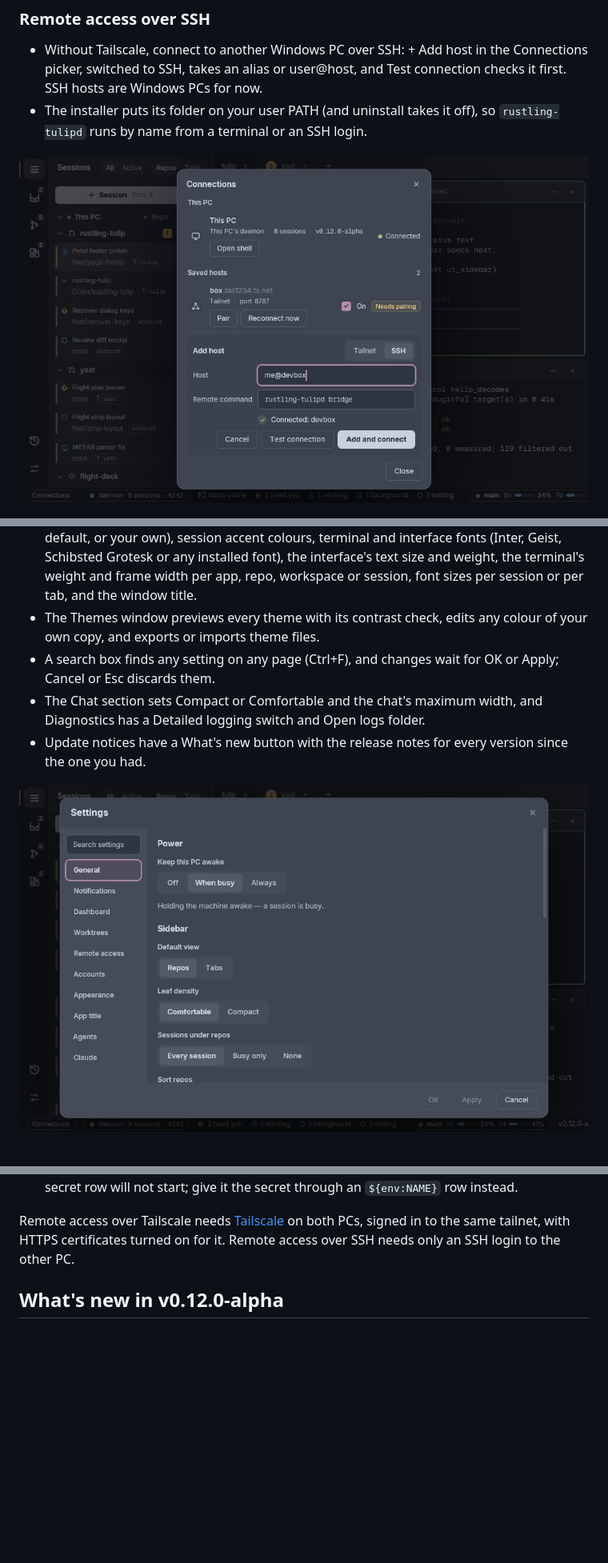
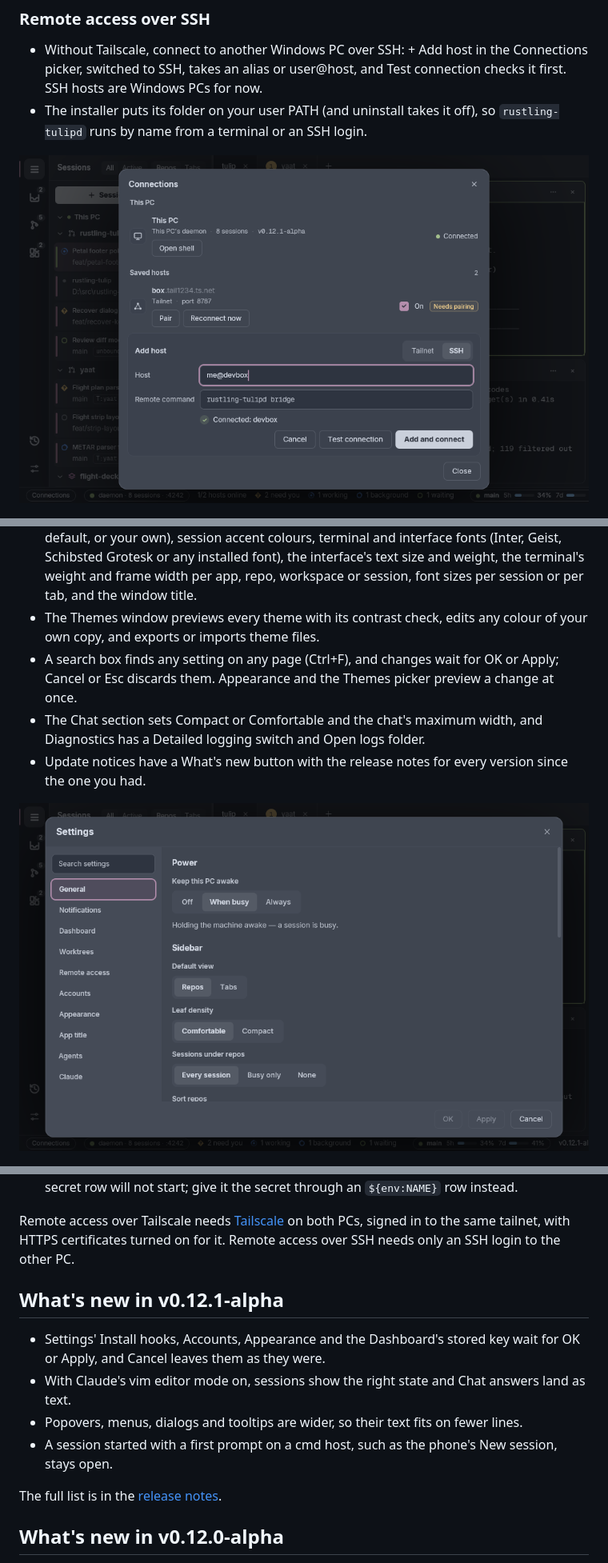
Before and after one commit to leftos/rustling-tulip, a Markdown page: README.md, 3 parts joined by grey strips. Shown at 80% size. Rendered like a GitHub page; pictures changed too: docs/images/connections-ssh.png, docs/images/settings.png; blank space fills up the shorter version.

Commit message:
docs: refresh the README for v0.12.1-alpha
Co-Authored-By: Claude Opus 5.5 <noreply@anthropic.com>

```diff
--- a/README.md
+++ b/README.md
@@ -131,7 +131,7 @@ It is alpha software.
 - Start the daemon at login, the folder worktrees go in, and Manage worktrees to clean up old ones.
 - Appearance: themes for the whole window and its terminals (built-in ones, Nord by default, or your own), session accent colours, terminal and interface fonts (Inter, Geist, Schibsted Grotesk or any installed font), the interface's text size and weight, the terminal's weight and frame width per app, repo, workspace or session, font sizes per session or per tab, and the window title.
 - The Themes window previews every theme with its contrast check, edits any colour of your own copy, and exports or imports theme files.
-- A search box finds any setting on any page (Ctrl+F), and changes wait for OK or Apply; Cancel or Esc discards them.
+- A search box finds any setting on any page (Ctrl+F), and changes wait for OK or Apply; Cancel or Esc discards them. Appearance and the Themes picker preview a change at once.
 - The Chat section sets Compact or Comfortable and the chat's maximum width, and Diagnostics has a Detailed logging switch and Open logs folder.
 - Update notices have a What's new button with the release notes for every version since the one you had.
 
@@ -155,6 +155,15 @@ On a Mac with Apple silicon (there is no build for Intel Macs):
 4. Secret environment rows need Windows Credential Manager, so on a Mac a session with a secret row will not start; give it the secret through an `${env:NAME}` row instead.
 
 Remote access over Tailscale needs [Tailscale](https://tailscale.com/) on both PCs, signed in to the same tailnet, with HTTPS certificates turned on for it. Remote access over SSH needs only an SSH login to the other PC.
+
+## What's new in v0.12.1-alpha
+
+- Settings' Install hooks, Accounts, Appearance and the Dashboard's stored key wait for OK or Apply, and Cancel leaves them as they were.
+- With Claude's vim editor mode on, sessions show the right state and Chat answers land as text.
+- Popovers, menus, dialogs and tooltips are wider, so their text fits on fewer lines.
+- A session started with a first prompt on a cmd host, such as the phone's New session, stays open.
+
+The full list is in the [release notes](https://github.com/leftos/rustling-tulip/releases/tag/v0.12.1-alpha).
 
 ## What's new in v0.12.0-alpha
 
```
Also changed, not shown: other parts of README.md (+1 -1 lines).
